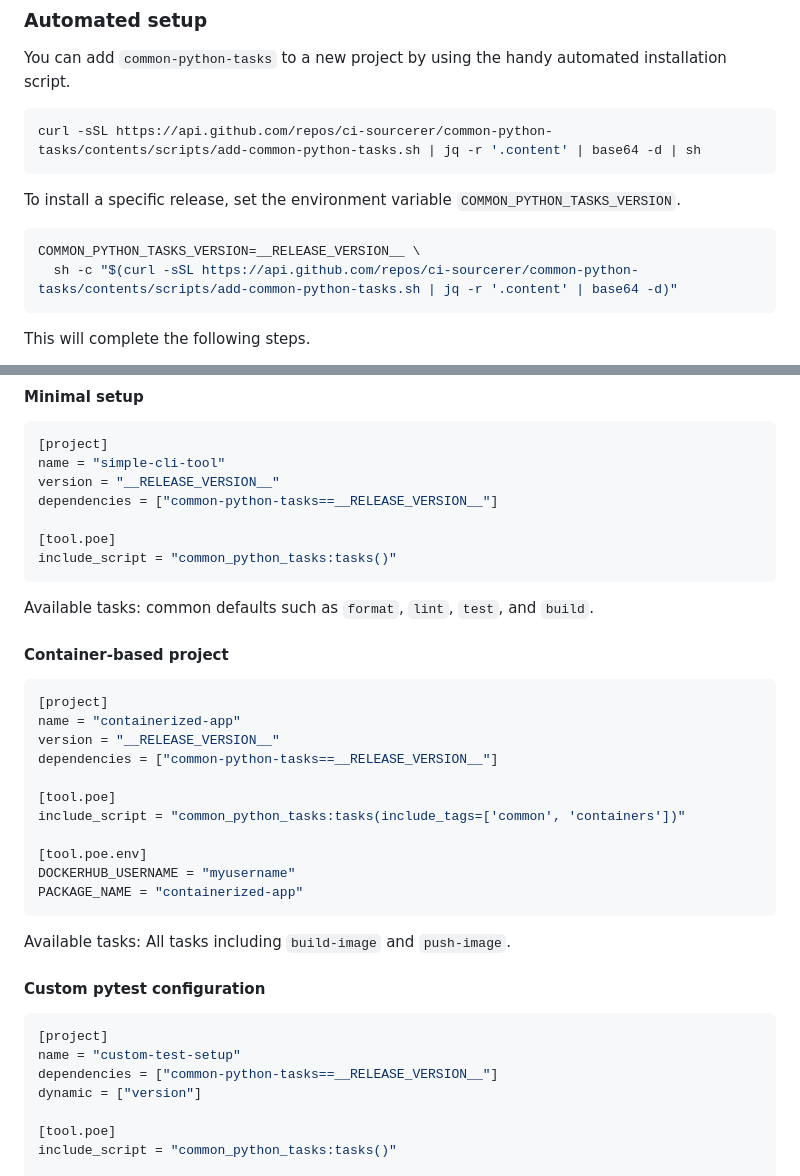
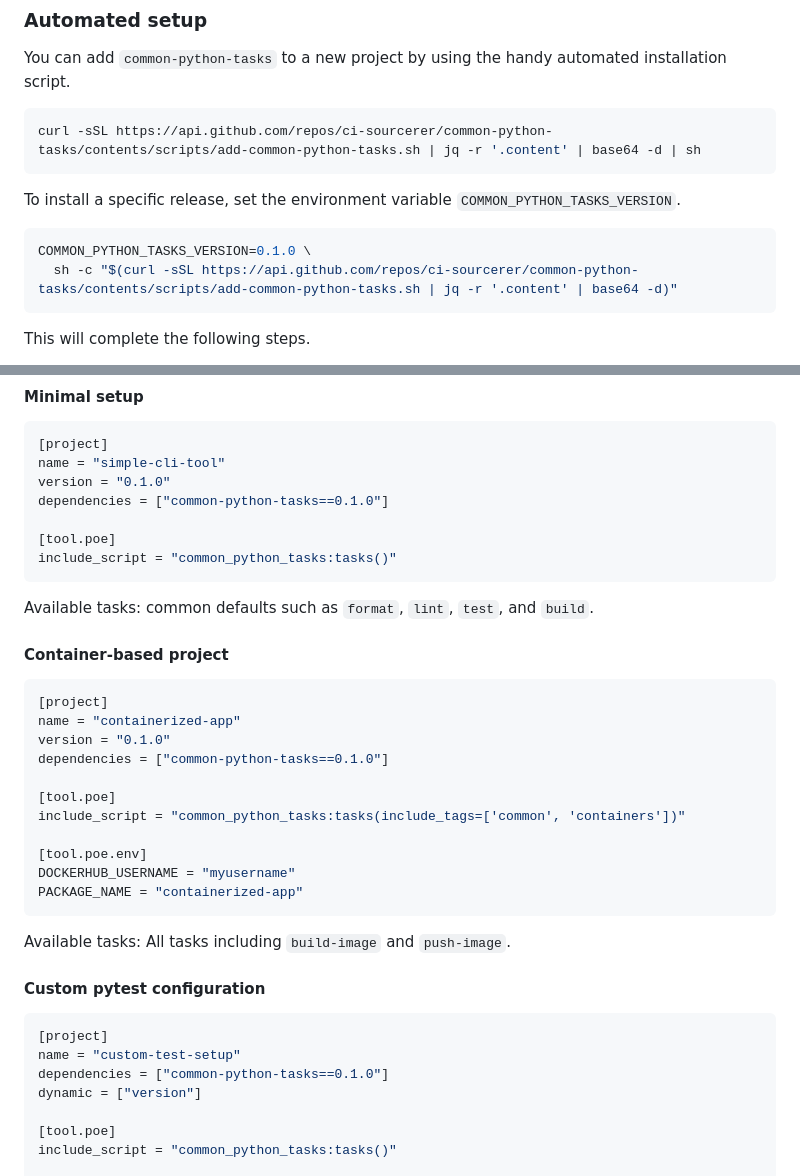
Before and after one commit to ci-sourcerer/common-python-tasks, a Markdown page: README.md, 2 parts joined by grey strips. Rendered like a GitHub page.

````diff
--- a/README.md
+++ b/README.md
@@ -17,7 +17,7 @@ curl -sSL https://api.github.com/repos/ci-sourcerer/common-python-tasks/contents
 To install a specific release, set the environment variable `COMMON_PYTHON_TASKS_VERSION`.
 
 ```shell
-COMMON_PYTHON_TASKS_VERSION=__RELEASE_VERSION__ \
+COMMON_PYTHON_TASKS_VERSION=0.1.0 \
   sh -c "$(curl -sSL https://api.github.com/repos/ci-sourcerer/common-python-tasks/contents/scripts/add-common-python-tasks.sh | jq -r '.content' | base64 -d)"
 ```
 
@@ -254,8 +254,8 @@ By default, `tasks()` exposes the common task set. You can still include or excl
 ```toml
 [project]
 name = "simple-cli-tool"
-version = "__RELEASE_VERSION__"
-dependencies = ["common-python-tasks==__RELEASE_VERSION__"]
+version = "0.1.0"
+dependencies = ["common-python-tasks==0.1.0"]
 
 [tool.poe]
 include_script = "common_python_tasks:tasks()"
@@ -268,8 +268,8 @@ Available tasks: common defaults such as `format`, `lint`, `test`, and `build`.
 ```toml
 [project]
 name = "containerized-app"
-version = "__RELEASE_VERSION__"
-dependencies = ["common-python-tasks==__RELEASE_VERSION__"]
+version = "0.1.0"
+dependencies = ["common-python-tasks==0.1.0"]
 
 [tool.poe]
 include_script = "common_python_tasks:tasks(include_tags=['common', 'containers'])"
@@ -286,7 +286,7 @@ Available tasks: All tasks including `build-image` and `push-image`.
 ```toml
 [project]
 name = "custom-test-setup"
-dependencies = ["common-python-tasks==__RELEASE_VERSION__"]
+dependencies = ["common-python-tasks==0.1.0"]
 dynamic = ["version"]
 
 [tool.poe]
````
Also changed, not shown: other parts of README.md (+21 -21 lines).
